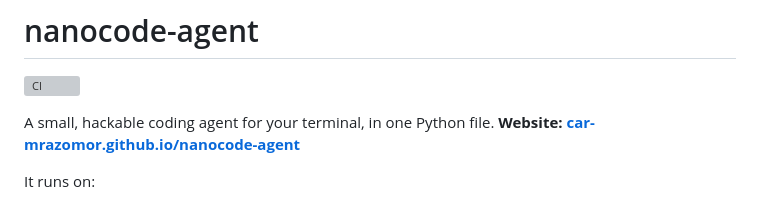
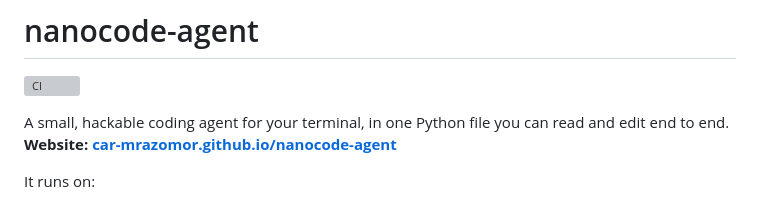
Before and after one commit to car-mrazomor/nanocode-agent, a Markdown page: README.md, the part around one of its changes. Drawn GitHub-style; grey boxes are pictures that could not be loaded.

Commit message:
Logo in the repo (assets/), shown at the top of the README; website says hackable and fully editable

```diff
--- a/README.md
+++ b/README.md
@@ -2,7 +9,7 @@
 
 [![CI](https://github.com/car-mrazomor/nanocode-agent/actions/workflows/ci.yml/badge.svg)](https://github.com/car-mrazomor/nanocode-agent/actions/workflows/ci.yml)
 
-A small, hackable coding agent for your terminal, in one Python file. **Website: [car-mrazomor.github.io/nanocode-agent](https://car-mrazomor.github.io/nanocode-agent/)**
+A small, hackable coding agent for your terminal, in one Python file you can read and edit end to end. **Website: [car-mrazomor.github.io/nanocode-agent](https://car-mrazomor.github.io/nanocode-agent/)**
 
 It runs on:
 
```
Also changed, not shown: other parts of README.md (+7 -0 lines), assets/logo.png (added), 4 other files.
